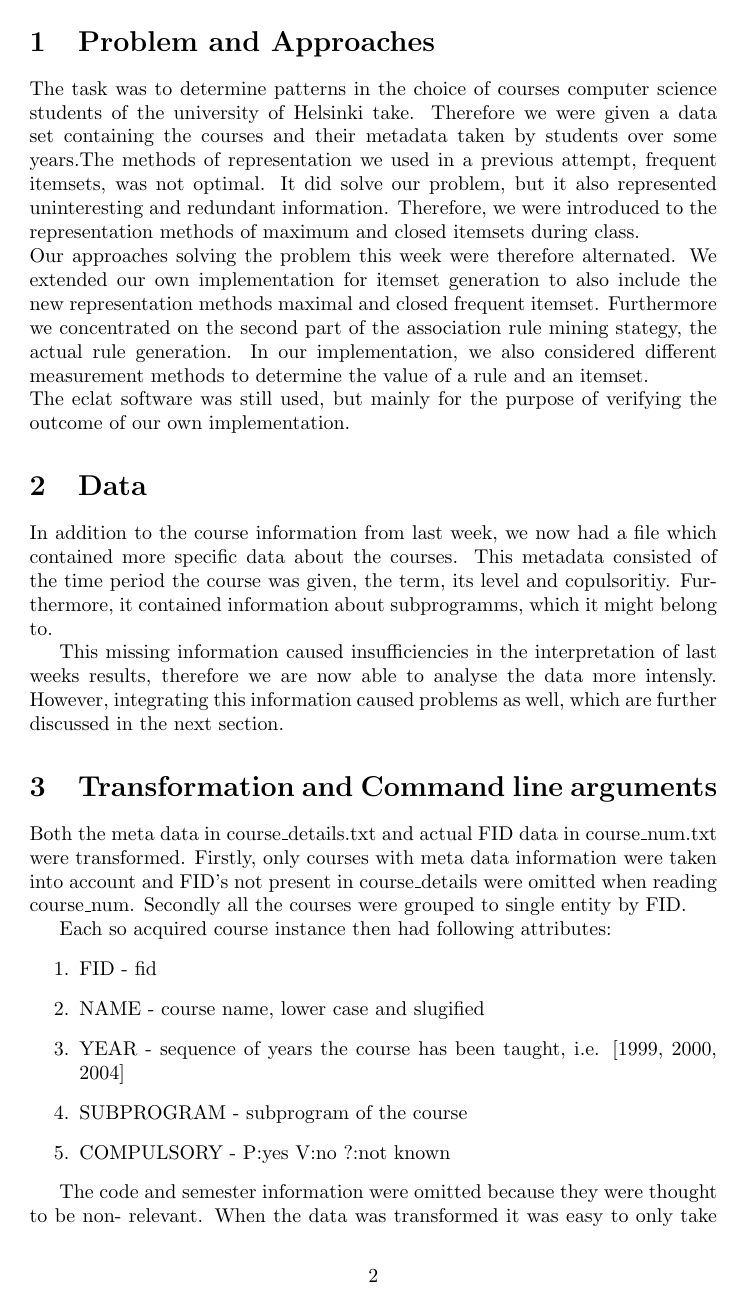
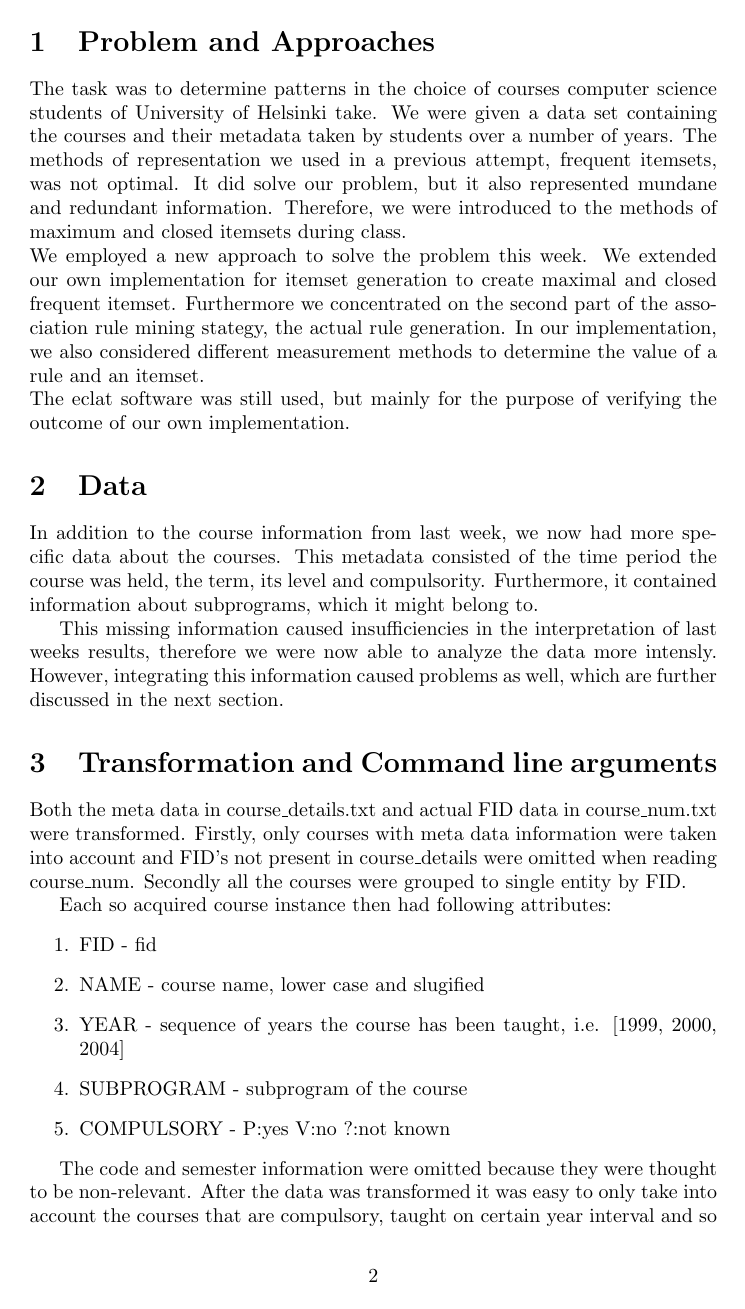
Before and after one commit to Damage-group/Max-Damage, a LaTeX document (reports/Report2_master.tex, which reads reports/outline_report2.tex): page 2 of 6. Compiled offline with pdfLaTeX.

Commit message:
Fixed typos and shit

```diff
--- a/reports/outline_report2.tex
+++ b/reports/outline_report2.tex
@@ -4,16 +4,16 @@
 
 
 \section{Problem and Approaches}
-The task was to determine patterns in the choice of courses computer science students of the
-university of Helsinki take. Therefore we were given a data set containing the courses and their
-metadata taken by students over some years.The methods of representation we used in a previous
+The task was to determine patterns in the choice of courses computer science students of
+University of Helsinki take. We were given a data set containing the courses and their
+metadata taken by students over a number of years. The methods of representation we used in a previous
 attempt, frequent itemsets, was not optimal. It did solve our problem, but it also represented
-uninteresting and redundant information. Therefore, we were introduced to the representation methods
+mundane and redundant information. Therefore, we were introduced to the methods
 of maximum and closed itemsets during class.
 \newline
-Our approaches solving the problem this week were therefore alternated. We extended our own
-implementation for itemset generation to also include the new representation methods maximal and
-closed frequent itemset. Furthermore we concentrated on the second part of the association rule
+We employed a new approach to solve the problem this week. We extended our own
+implementation for itemset generation to create maximal and closed frequent itemset. Furthermore we
+concentrated on the second part of the association rule
 mining stategy, the actual rule generation. In our implementation, we also considered different
 measurement methods to determine the value of a rule and an itemset.
 \newline
@@ -22,13 +22,13 @@ implementation.
 
 \section{Data}
 
-In addition to the course information from last week, we now had a file which contained more
-specific data about the courses. This metadata consisted of the time period the course was given,
-the term, its level and copulsoritiy. Furthermore, it contained information about subprogramms,
+In addition to the course information from last week, we now had more
+specific data about the courses. This metadata consisted of the time period the course was held,
+the term, its level and compulsority. Furthermore, it contained information about subprograms,
 which it might belong to.
 
 This missing information caused insufficiencies in the interpretation of last weeks results,
-therefore we are now able to analyse the data more intensly.
+therefore we were now able to analyze the data more intensly.
 However, integrating this information caused problems as well, which are further discussed in
 the next section.
 
@@ -49,9 +49,9 @@ Each so acquired course instance then had following attributes:
 \item COMPULSORY - P:yes V:no ?:not known
 \end{enumerate}
 
-The code and semester information were omitted because they were thought to be non- relevant.
-When the data was transformed it was easy to only take into account for example courses that are
-compulsory, taught on certain year interval, etc. We also added some command line tools to restrict the courses.
+The code and semester information were omitted because they were thought to be non-relevant.
+After the data was transformed it was easy to only take into account the courses that are
+compulsory, taught on certain year interval and so on. We also added some command line tools to restrict the courses.
 \newline
 
 For example:\newline
```
Also changed, not shown: reports/outline_report2.tex (29 more changed lines).
